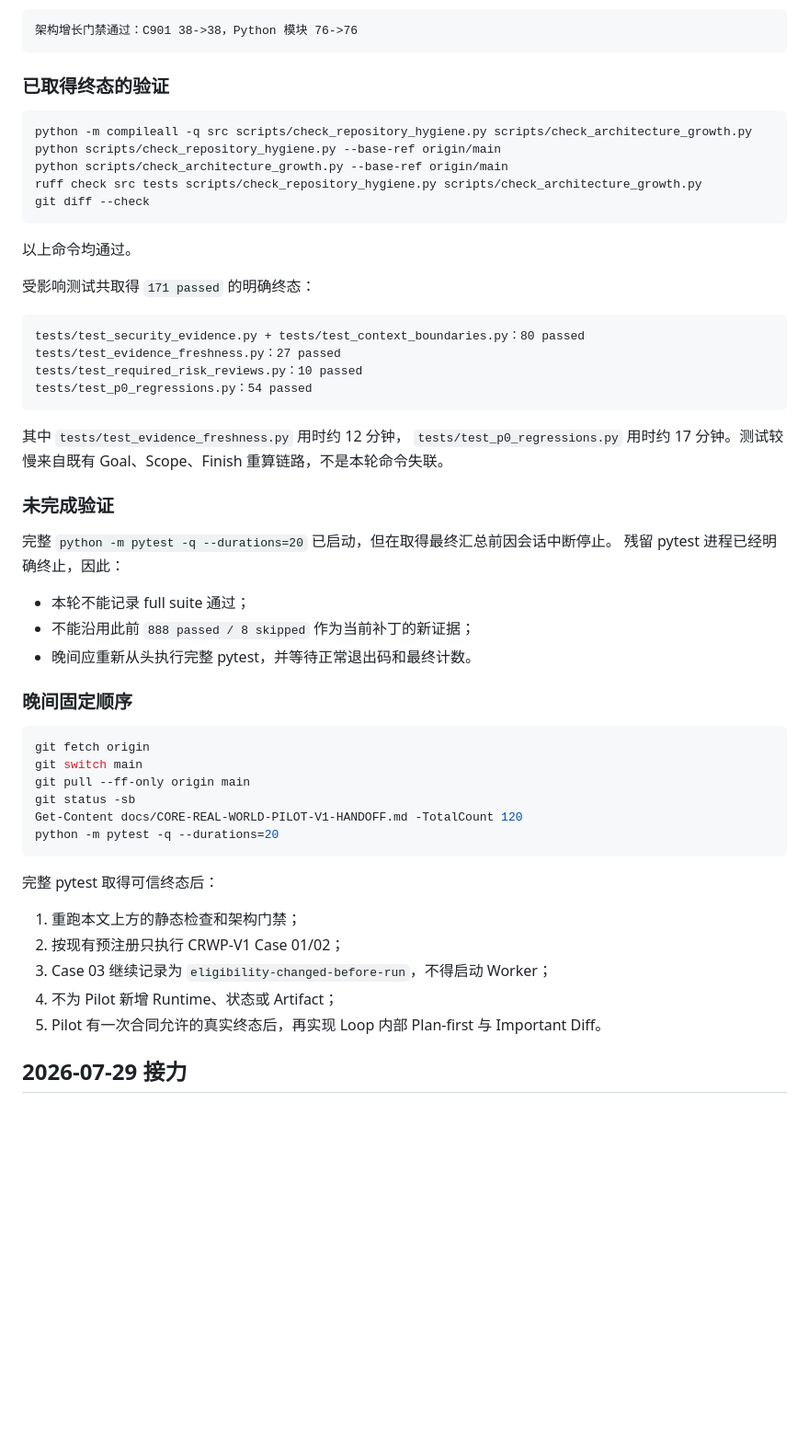
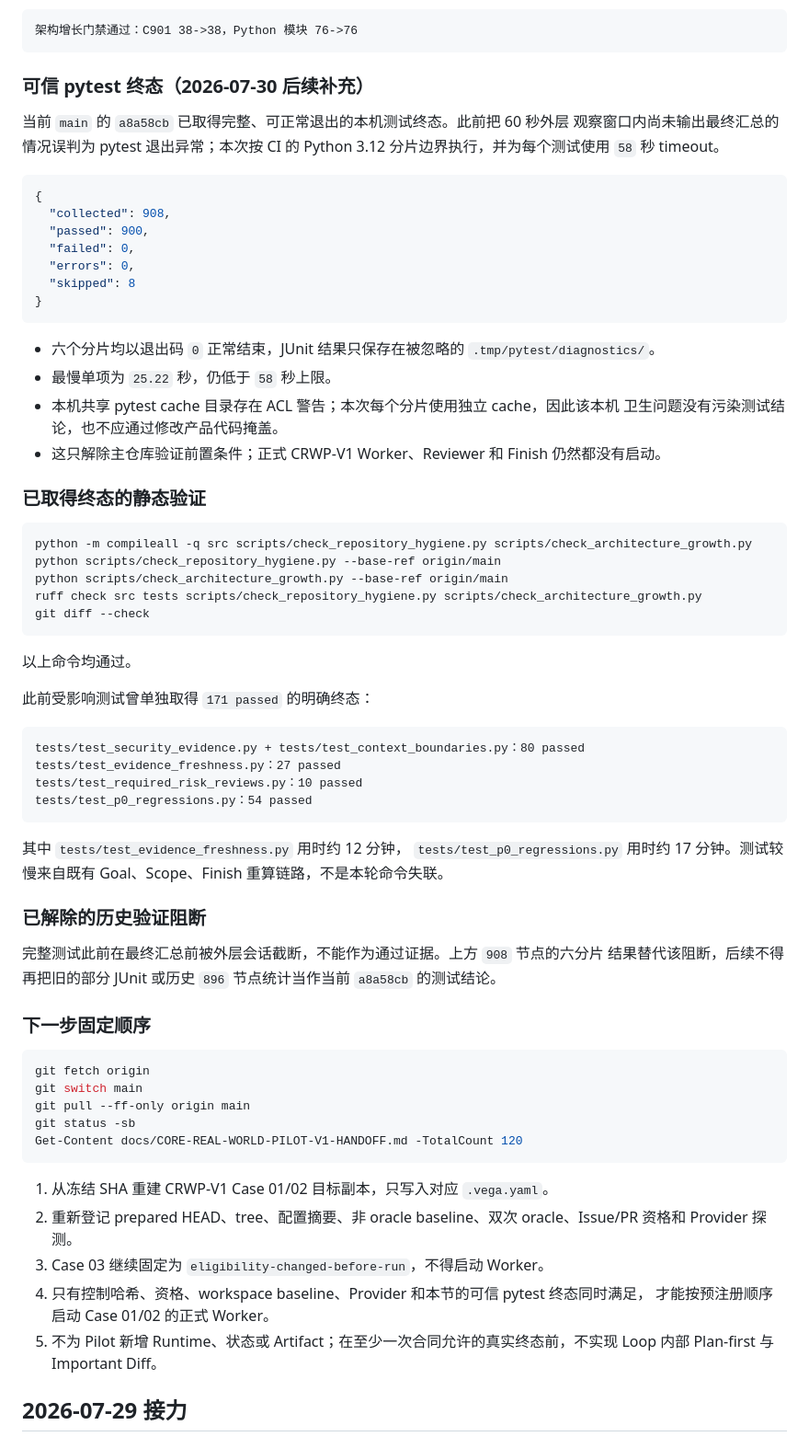
Before and after one commit to aki0225/vegaloom, a Markdown page: docs/CORE-REAL-WORLD-PILOT-V1-HANDOFF.md, the part around the change. Shown at 92% size. Drawn GitHub-style; blank space fills up the shorter version.

Commit message:
docs: record complete pytest evidence

````diff
--- a/docs/CORE-REAL-WORLD-PILOT-V1-HANDOFF.md
+++ b/docs/CORE-REAL-WORLD-PILOT-V1-HANDOFF.md
@@ -33,7 +33,30 @@
 架构增长门禁通过：C901 38->38，Python 模块 76->76
 ```
 
-### 已取得终态的验证
+### 可信 pytest 终态（2026-07-30 后续补充）
+
+当前 `main` 的 `a8a58cb` 已取得完整、可正常退出的本机测试终态。此前把 60 秒外层
+观察窗口内尚未输出最终汇总的情况误判为 pytest 退出异常；本次按 CI 的 Python 3.12
+分片边界执行，并为每个测试使用 `58` 秒 timeout。
+
+```json
+{
+  "collected": 908,
+  "passed": 900,
+  "failed": 0,
+  "errors": 0,
+  "skipped": 8
+}
+```
+
+- 六个分片均以退出码 `0` 正常结束，JUnit 结果只保存在被忽略的
+  `.tmp/pytest/diagnostics/`。
+- 最慢单项为 `25.22` 秒，仍低于 `58` 秒上限。
+- 本机共享 pytest cache 目录存在 ACL 警告；本次每个分片使用独立 cache，因此该本机
+  卫生问题没有污染测试结论，也不应通过修改产品代码掩盖。
+- 这只解除主仓库验证前置条件；正式 CRWP-V1 Worker、Reviewer 和 Finish 仍然都没有启动。
+
+### 已取得终态的静态验证
 
 ```text
 python -m compileall -q src scripts/check_repository_hygiene.py scripts/check_architecture_growth.py
@@ -45,7 +68,7 @@ git diff --check
 
 以上命令均通过。
 
-受影响测试共取得 `171 passed` 的明确终态：
+此前受影响测试曾单独取得 `171 passed` 的明确终态：
 
 ```text
 tests/test_security_evidence.py + tests/test_context_boundaries.py：80 passed
@@ -58,16 +81,13 @@ tests/test_p0_regressions.py：54 passed
 `tests/test_p0_regressions.py` 用时约 17 分钟。测试较慢来自既有 Goal、Scope、Finish
 重算链路，不是本轮命令失联。
 
-### 未完成验证
+### 已解除的历史验证阻断
 
-完整 `python -m pytest -q --durations=20` 已启动，但在取得最终汇总前因会话中断停止。
-残留 pytest 进程已经明确终止，因此：
+完整测试此前在最终汇总前被外层会话截断，不能作为通过证据。上方 `908` 节点的六分片
+结果替代该阻断，后续不得再把旧的部分 JUnit 或历史 `896` 节点统计当作当前 `a8a58cb`
+的测试结论。
 
-- 本轮不能记录 full suite 通过；
-- 不能沿用此前 `888 passed / 8 skipped` 作为当前补丁的新证据；
-- 晚间应重新从头执行完整 pytest，并等待正常退出码和最终计数。
-
-### 晚间固定顺序
+### 下一步固定顺序
 
 ```powershell
 git fetch origin
@@ -75,16 +95,16 @@ git switch main
 git pull --ff-only origin main
 git status -sb
 Get-Content docs/CORE-REAL-WORLD-PILOT-V1-HANDOFF.md -TotalCount 120
-python -m pytest -q --durations=20
 ```
 
-完整 pytest 取得可信终态后：
-
-1. 重跑本文上方的静态检查和架构门禁；
-2. 按现有预注册只执行 CRWP-V1 Case 01/02；
-3. Case 03 继续记录为 `eligibility-changed-before-run`，不得启动 Worker；
-4. 不为 Pilot 新增 Runtime、状态或 Artifact；
-5. Pilot 有一次合同允许的真实终态后，再实现 Loop 内部 Plan-first 与 Important Diff。
+1. 从冻结 SHA 重建 CRWP-V1 Case 01/02 目标副本，只写入对应 `.vega.yaml`。
+2. 重新登记 prepared HEAD、tree、配置摘要、非 oracle baseline、双次 oracle、Issue/PR
+   资格和 Provider 探测。
+3. Case 03 继续固定为 `eligibility-changed-before-run`，不得启动 Worker。
+4. 只有控制哈希、资格、workspace baseline、Provider 和本节的可信 pytest 终态同时满足，
+   才能按预注册顺序启动 Case 01/02 的正式 Worker。
+5. 不为 Pilot 新增 Runtime、状态或 Artifact；在至少一次合同允许的真实终态前，不实现
+   Loop 内部 Plan-first 与 Important Diff。
 
 ## 2026-07-29 接力
 
````
